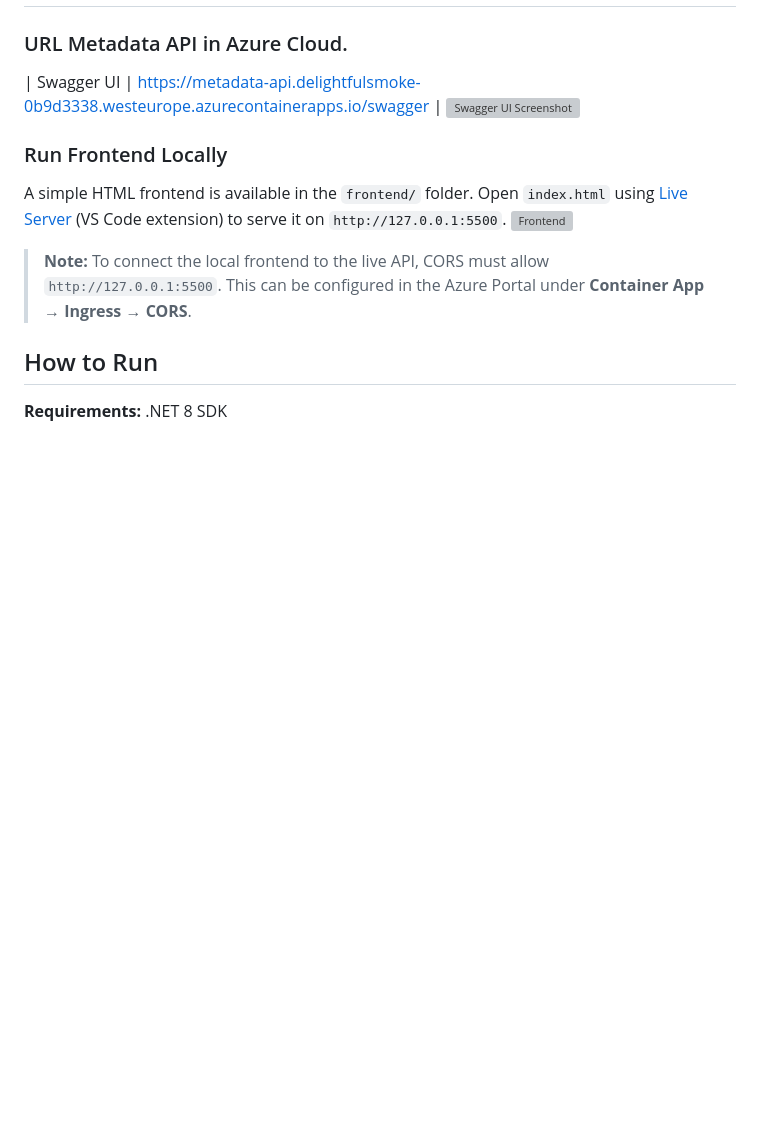
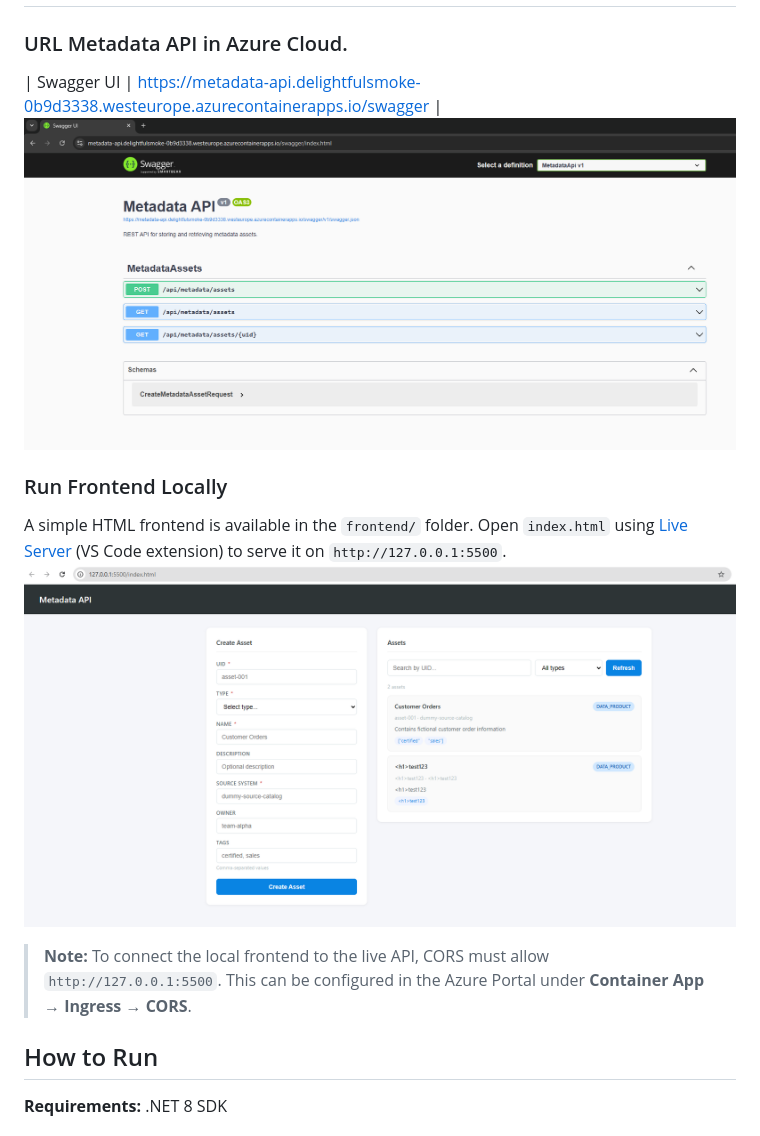
Before and after one commit to phamtienson2000/MetaDataAPI, a Markdown page: MetadataApi/README.md, the part around the change. Rendered like a GitHub page; blank space fills up the shorter version; grey boxes are pictures that could not be loaded.

```diff
--- a/MetadataApi/README.md
+++ b/MetadataApi/README.md
@@ -29,13 +29,13 @@ MetadataApi/
 
 ### URL Metadata API in Azure Cloud.
 | Swagger UI | https://metadata-api.delightfulsmoke-0b9d3338.westeurope.azurecontainerapps.io/swagger |
-![Swagger UI Screenshot](Demo/AzureCloudDemo.png)
+![Swagger UI Screenshot](../Demo/AzureCloudDemo.png)
 
 ### Run Frontend Locally
 
 A simple HTML frontend is available in the `frontend/` folder.
 Open `index.html` using [Live Server](https://marketplace.visualstudio.com/items?itemName=ritwickdey.LiveServer) (VS Code extension) to serve it on `http://127.0.0.1:5500`.
-![Frontend](Demo/SimpleFrontend.png)
+![Frontend](../Demo/SimpleFrontend.png)
 
 > **Note:** To connect the local frontend to the live API, CORS must allow `http://127.0.0.1:5500`.
 > This can be configured in the Azure Portal under **Container App → Ingress → CORS**.
```
